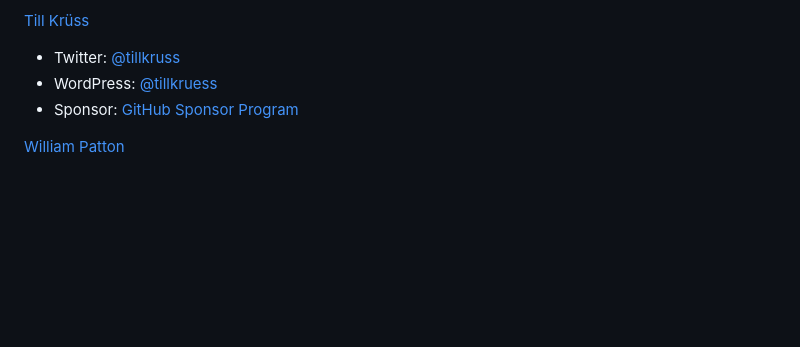
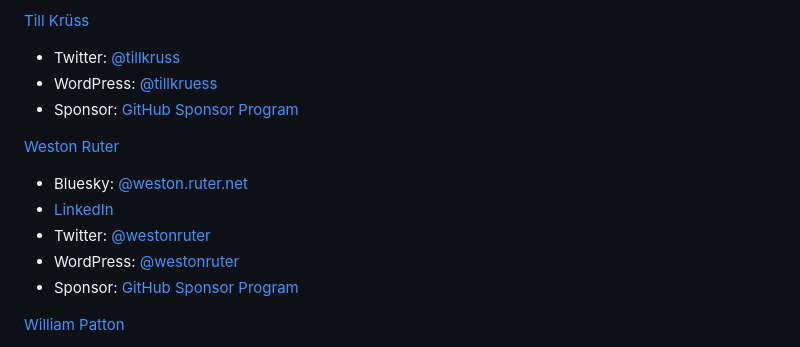
Before and after one commit to aurooba/sponsor-wp-contributors, a Markdown page: README.md, the part around the change. GitHub-like rendering; blank space fills up the shorter version.

Commit message:
Add Weston Ruter

```diff
--- a/README.md
+++ b/README.md
@@ -150,6 +150,13 @@ Tetsuaki Hamano
   - WordPress: [@tillkruess](https://profiles.wordpress.org/tillkruess)
   - Sponsor: [GitHub Sponsor Program](https://github.com/sponsors/tillkruss)
 
+[Weston Ruter](https://weston.ruter.net/)
+  - Bluesky: [@weston.ruter.net](https://bsky.app/profile/weston.ruter.net)
+  - [LinkedIn](https://www.linkedin.com/in/westonruter/)
+  - Twitter: [@westonruter](https://x.com/westonruter)
+  - WordPress: [@westonruter](https://profile.wordpress.org/westonruter)
+  - Sponsor: [GitHub Sponsor Program](https://github.com/sponsors/westonruter)
+
 [William Patton](https://pattonwebz.com)
   - Twitter: [@Will_Patton_88](https://twitter.com/Will_Patton_88)
   - WordPress: [@williampatton](https://profiles.wordpress.org/williampatton/)
```
